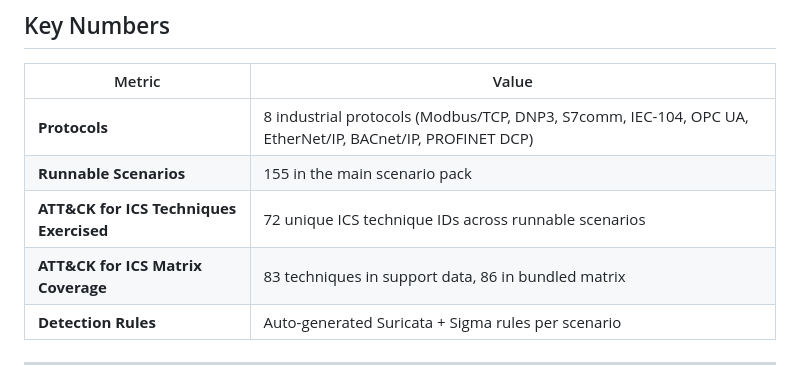
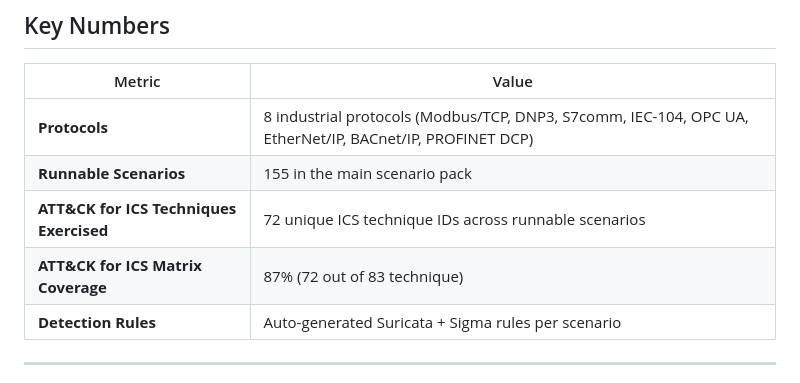
Before and after one commit to ICSForge/ICSForge, a Markdown page: README.md, the part around the change. Drawn GitHub-style.

```diff
--- a/README.md
+++ b/README.md
@@ -22,7 +22,7 @@ ICSForge is developed with a **safe-by-design** approach, operating within a **S
 | **Protocols** | 8 industrial protocols (Modbus/TCP, DNP3, S7comm, IEC-104, OPC UA, EtherNet/IP, BACnet/IP, PROFINET DCP) |
 | **Runnable Scenarios** | 155 in the main scenario pack |
 | **ATT&CK for ICS Techniques Exercised** | 72 unique ICS technique IDs across runnable scenarios |
-| **ATT&CK for ICS Matrix Coverage** | 83 techniques in support data, 86 in bundled matrix |
+| **ATT&CK for ICS Matrix Coverage** | 87% (72 out of 83 technique) |
 | **Detection Rules** | Auto-generated Suricata + Sigma rules per scenario |
 
 ---
```
